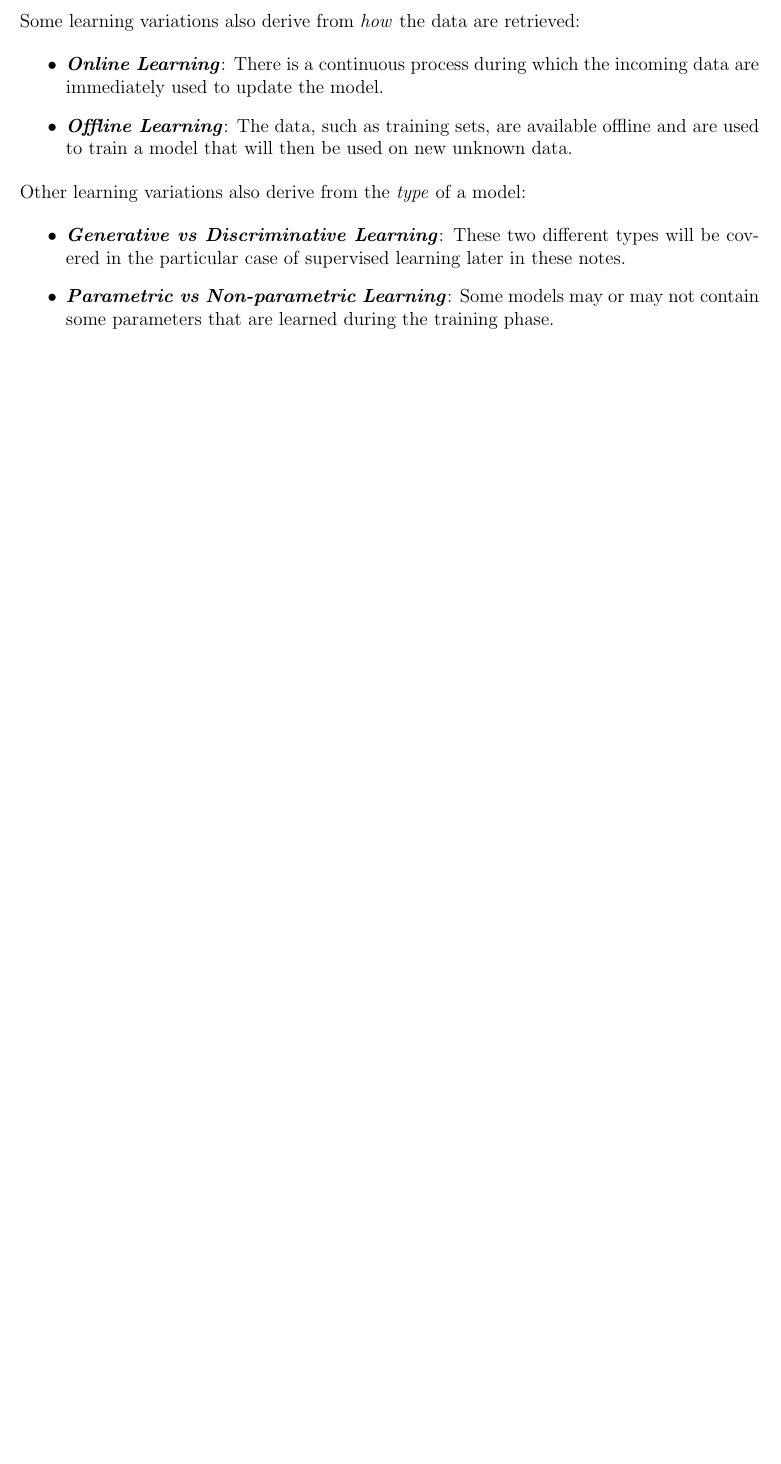
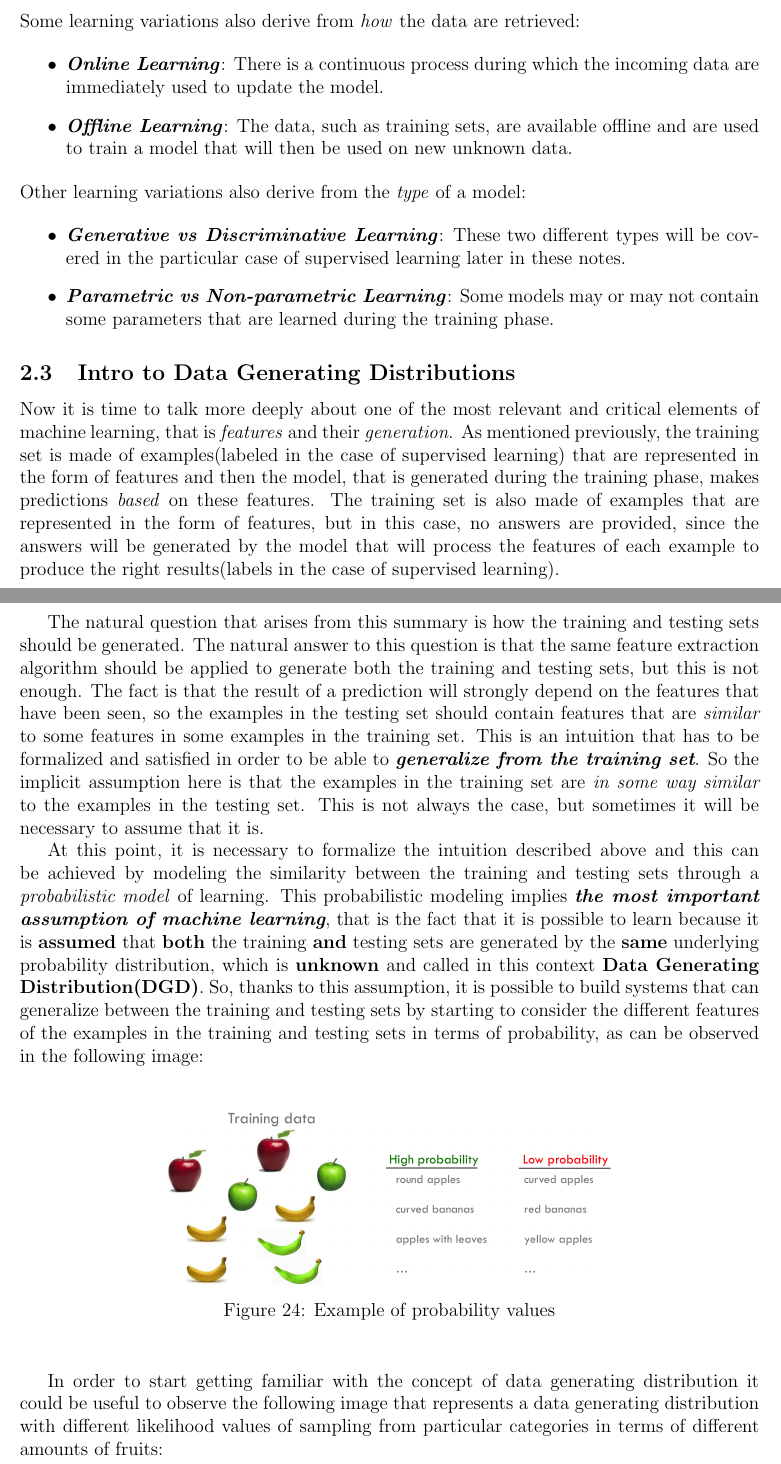
Before and after one commit to TarasRashkevych99/IntroToML, a LaTeX paper (src/notes.tex, which reads src/DataFeaturesModels/data_features_models.tex): part of page 21 of 21 before the commit and two parts of pages 21 and 22 of 23 after it, the two joined at a grey line, cut so that both start at the same text, the shorter picture padded with empty space. Compiled offline with pdfLaTeX.

Commit message:
add the subsection about DGD and complete the section about data, features and models

```diff
--- a/src/DataFeaturesModels/data_features_models.tex
+++ b/src/DataFeaturesModels/data_features_models.tex
@@ -462,3 +462,68 @@ a model:
             Some models may or may not contain some parameters that
             are learned during the training phase.
 \end{itemize}
+
+\subsection{Intro to Data Generating Distributions}
+
+Now it is time to talk more deeply about one of the most relevant
+and critical elements of machine learning, that is \emph{features}
+and their \emph{generation}. As mentioned previously, the training
+set is made of examples(labeled in the case of supervised learning)
+that are represented in the form of features and then the model,
+that is generated during the training phase, makes predictions
+\emph{based} on these features. The training set is also made of
+examples that are represented in the form of features, but in this
+case, no answers are provided, since the answers will be generated by
+the model that will process the features of each example to produce
+the right results(labels in the case of supervised learning).
+
+\newpage
+
+The natural question that arises from this summary is how the training
+and testing sets should be generated. The natural answer to this
+question is that the same feature extraction algorithm should be applied
+to generate both the training and testing sets, but this is not enough.
+The fact is that the result of a prediction will strongly depend on the
+features that have been seen, so the examples in the testing set should
+contain features that are \emph{similar} to some features in some
+examples in the training set. This is an intuition that has to be
+formalized and satisfied in order to be able to
+\emph{\textbf{generalize from the training set}}. So the implicit
+assumption here is that the examples in the training set are
+\emph{in some way similar} to the examples in the testing set.
+This is not always the case, but sometimes it will be necessary
+to assume that it is.
+
+At this point, it is necessary to formalize the intuition described
+above and this can be achieved by modeling the similarity between
+the training and testing sets through a \emph{probabilistic model}
+of learning. This probabilistic modeling implies
+\emph{\textbf{the most important assumption of machine learning}},
+that is the fact that it is possible to learn because it is
+\textbf{assumed} that \textbf{both} the training
+\textbf{and} testing sets are generated by the \textbf{same} underlying
+probability distribution, which is \textbf{unknown} and called in
+this context \textbf{Data Generating Distribution(DGD)}.
+So, thanks to this assumption, it is possible to build systems that
+can generalize between the training and testing sets by starting to
+consider the different features of the examples in the training
+and testing sets in terms of probability, as can be observed in the
+following image:
+
+\vspace{5mm}
+
+\begin{figure}[h]
+      \centering
+      \includegraphics[width=0.6\textwidth]{../img/Testing_set_prob}
+      \caption{Example of probability values}
+\end{figure}
+
+\vspace{5mm}
+
+In order to start getting familiar with the concept of data generating
+distribution it could be useful to observe the following image that
+represents a data generating distribution with different likelihood
+values of sampling from particular categories in terms of different
+amounts of fruits:
+
+\newpage
```
Also changed, not shown: src/DataFeaturesModels/data_features_models.tex (29 more changed lines).
